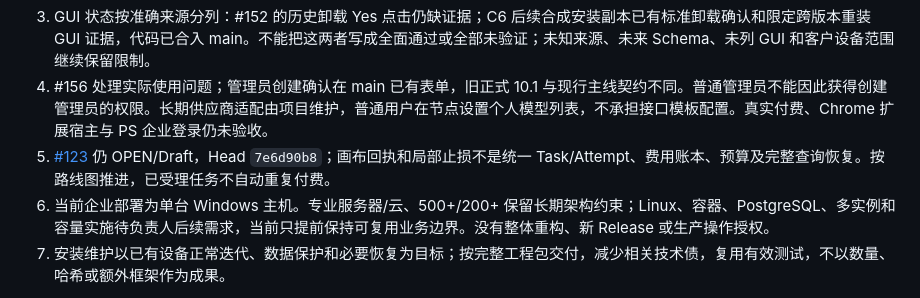
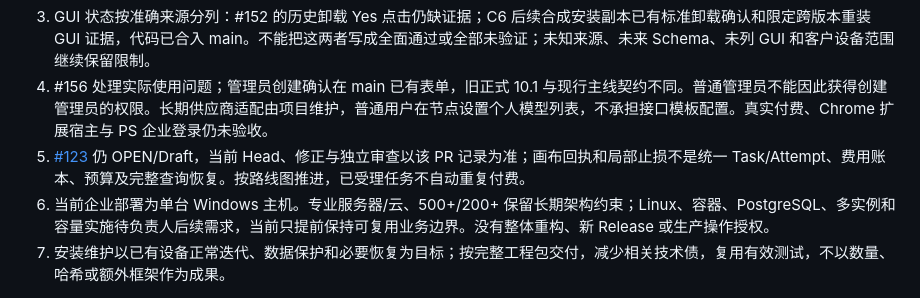
Before and after one commit to MEIS-DaCaiTou/Infinite-Canvas-Enterprise, a Markdown page: docs/CURRENT_PROJECT_STATUS.md, the part around the change. GitHub-like rendering.

Commit message:
distinguish historical paid-task CI from current review head

```diff
--- a/docs/CURRENT_PROJECT_STATUS.md
+++ b/docs/CURRENT_PROJECT_STATUS.md
@@ -80,7 +80,7 @@
 2. #154/#155 已按负责人授权核查准确 Head 并合并，包含目标执行器、离线/在线连续升级、原生工具和检查点恢复；没有将开发端核查称为新增独立审查。main 的 #155 历史在线交接阻断仍保留原证据；#157 已按一种正式固定入口启动方式完成候选收口及必要恢复提示，独立审查后已合并，不继续扩展任意受限宿主矩阵。合成两跳成功不证明真实整机重启和所有在线续接已通过。
 3. GUI 状态按准确来源分列：#152 的历史卸载 Yes 点击仍缺证据；C6 后续合成安装副本已有标准卸载确认和限定跨版本重装 GUI 证据，代码已合入 main。不能把这两者写成全面通过或全部未验证；未知来源、未来 Schema、未列 GUI 和客户设备范围继续保留限制。
 4. #156 处理实际使用问题；管理员创建确认在 main 已有表单，旧正式 10.1 与现行主线契约不同。普通管理员不能因此获得创建管理员的权限。长期供应商适配由项目维护，普通用户在节点设置个人模型列表，不承担接口模板配置。真实付费、Chrome 扩展宿主与 PS 企业登录仍未验收。
-5. [#123](https://github.com/MEIS-DaCaiTou/Infinite-Canvas-Enterprise/pull/123) 仍 OPEN/Draft，Head `7e6d90b8`；画布回执和局部止损不是统一 Task/Attempt、费用账本、预算及完整查询恢复。按路线图推进，已受理任务不自动重复付费。
+5. [#123](https://github.com/MEIS-DaCaiTou/Infinite-Canvas-Enterprise/pull/123) 仍 OPEN/Draft，当前 Head、修正与独立审查以该 PR 记录为准；画布回执和局部止损不是统一 Task/Attempt、费用账本、预算及完整查询恢复。按路线图推进，已受理任务不自动重复付费。
 6. 当前企业部署为单台 Windows 主机。专业服务器/云、500+/200+ 保留长期架构约束；Linux、容器、PostgreSQL、多实例和容量实施待负责人后续需求，当前只提前保持可复用业务边界。没有整体重构、新 Release 或生产操作授权。
 7. 安装维护以已有设备正常迭代、数据保护和必要恢复为目标；按完整工程包交付，减少相关技术债，复用有效测试，不以数量、哈希或额外框架作为成果。
 
```
